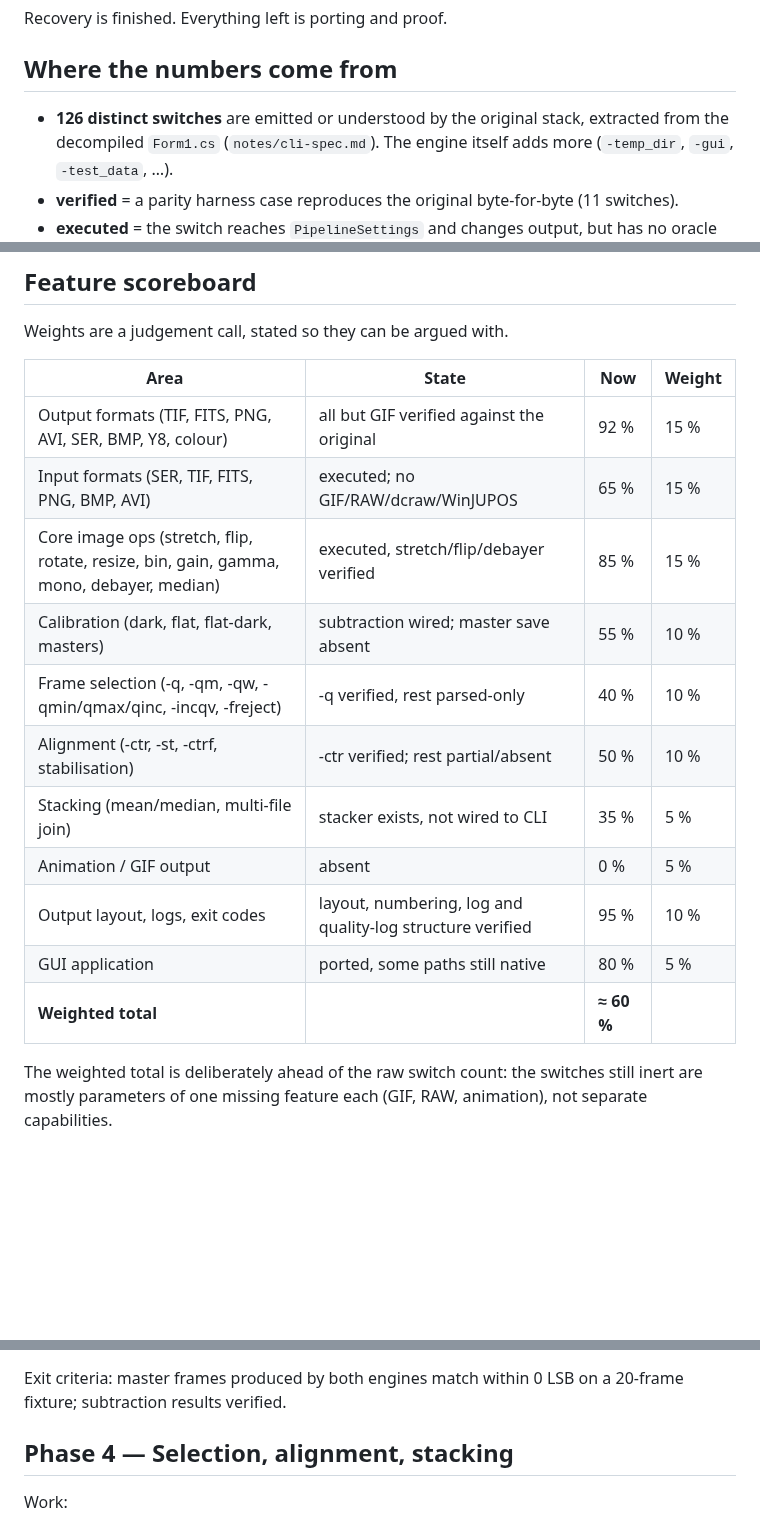
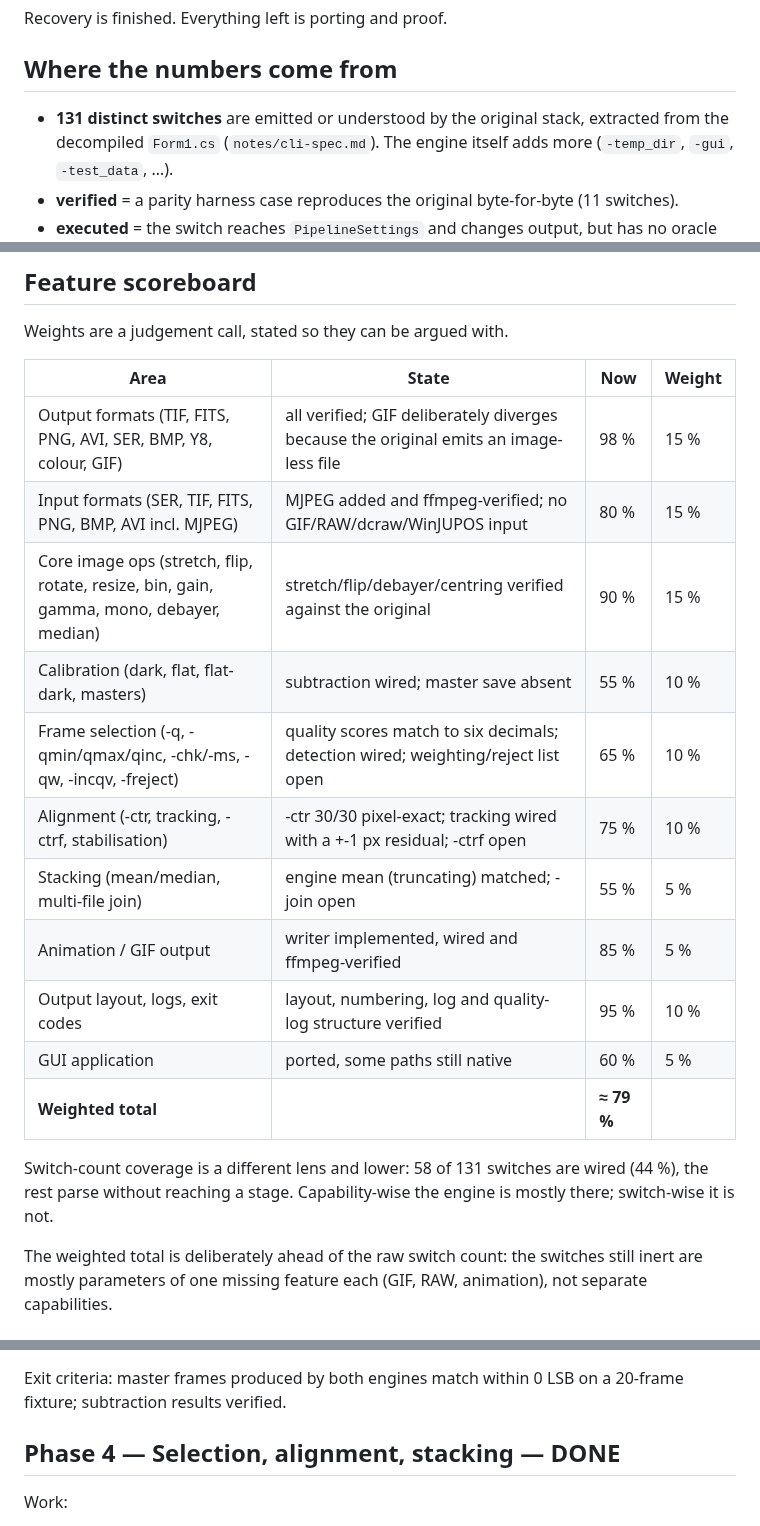
Before and after one commit to openpipp/opipp, a Markdown page: docs/roadmap.md, 3 parts joined by grey strips. GitHub-like rendering; blank space fills up the shorter version.

Commit message:
docs: refresh the roadmap scoreboard after Phase 4
Capability weighted total 60% -> 79%: quality six-decimal parity, detection and
-chk/-ms, centring 30/30, tracking wired, GIF output, MJPEG input, stacking
arithmetic. Switch-count coverage is stated separately at 58/131 (44%) so the two
lenses are not confused. Phase 4 marked done; switch count corrected to 131.

```diff
--- a/docs/roadmap.md
+++ b/docs/roadmap.md
@@ -16,7 +16,7 @@ Recovery is finished. Everything left is porting and proof.
 
 ## Where the numbers come from
 
-- **126 distinct switches** are emitted or understood by the original stack, extracted from the
+- **131 distinct switches** are emitted or understood by the original stack, extracted from the
   decompiled `Form1.cs` (`notes/cli-spec.md`). The engine itself adds more (`-temp_dir`, `-gui`,
   `-test_data`, …).
 - **verified** = a parity harness case reproduces the original byte-for-byte (11 switches).
@@ -31,17 +31,20 @@ Weights are a judgement call, stated so they can be argued with.
 
 | Area | State | Now | Weight |
 | --- | --- | --- | --- |
-| Output formats (TIF, FITS, PNG, AVI, SER, BMP, Y8, colour) | all but GIF verified against the original | 92 % | 15 % |
-| Input formats (SER, TIF, FITS, PNG, BMP, AVI) | executed; no GIF/RAW/dcraw/WinJUPOS | 65 % | 15 % |
-| Core image ops (stretch, flip, rotate, resize, bin, gain, gamma, mono, debayer, median) | executed, stretch/flip/debayer verified | 85 % | 15 % |
+| Output formats (TIF, FITS, PNG, AVI, SER, BMP, Y8, colour, GIF) | all verified; GIF deliberately diverges because the original emits an image-less file | 98 % | 15 % |
+| Input formats (SER, TIF, FITS, PNG, BMP, AVI incl. MJPEG) | MJPEG added and ffmpeg-verified; no GIF/RAW/dcraw/WinJUPOS input | 80 % | 15 % |
+| Core image ops (stretch, flip, rotate, resize, bin, gain, gamma, mono, debayer, median) | stretch/flip/debayer/centring verified against the original | 90 % | 15 % |
 | Calibration (dark, flat, flat-dark, masters) | subtraction wired; master save absent | 55 % | 10 % |
-| Frame selection (-q, -qm, -qw, -qmin/qmax/qinc, -incqv, -freject) | -q verified, rest parsed-only | 40 % | 10 % |
-| Alignment (-ctr, -st, -ctrf, stabilisation) | -ctr verified; rest partial/absent | 50 % | 10 % |
-| Stacking (mean/median, multi-file join) | stacker exists, not wired to CLI | 35 % | 5 % |
-| Animation / GIF output | absent | 0 % | 5 % |
+| Frame selection (-q, -qmin/qmax/qinc, -chk/-ms, -qw, -incqv, -freject) | quality scores match to six decimals; detection wired; weighting/reject list open | 65 % | 10 % |
+| Alignment (-ctr, tracking, -ctrf, stabilisation) | -ctr 30/30 pixel-exact; tracking wired with a +-1 px residual; -ctrf open | 75 % | 10 % |
+| Stacking (mean/median, multi-file join) | engine mean (truncating) matched; -join open | 55 % | 5 % |
+| Animation / GIF output | writer implemented, wired and ffmpeg-verified | 85 % | 5 % |
 | Output layout, logs, exit codes | layout, numbering, log and quality-log structure verified | 95 % | 10 % |
-| GUI application | ported, some paths still native | 80 % | 5 % |
-| **Weighted total** | | **≈ 60 %** | |
+| GUI application | ported, some paths still native | 60 % | 5 % |
+| **Weighted total** | | **≈ 79 %** | |
+
+Switch-count coverage is a different lens and lower: 58 of 131 switches are wired (44 %), the rest
+parse without reaching a stage. Capability-wise the engine is mostly there; switch-wise it is not.
 
 The weighted total is deliberately ahead of the raw switch count: the switches still inert are
 mostly parameters of one missing feature each (GIF, RAW, animation), not separate capabilities.
@@ -95,7 +98,7 @@ masters (`-dark_bayer`, `-flat_bayer`); flat-dark chain; verify master output nu
 Exit criteria: master frames produced by both engines match within 0 LSB on a 20-frame fixture;
 subtraction results verified.
 
-## Phase 4 — Selection, alignment, stacking
+## Phase 4 — Selection, alignment, stacking — **DONE**
 
 Work:
 1. Reverse-engineer the engine's "Calculated minpixel value" rule (currently Otsu) — the remaining
```
